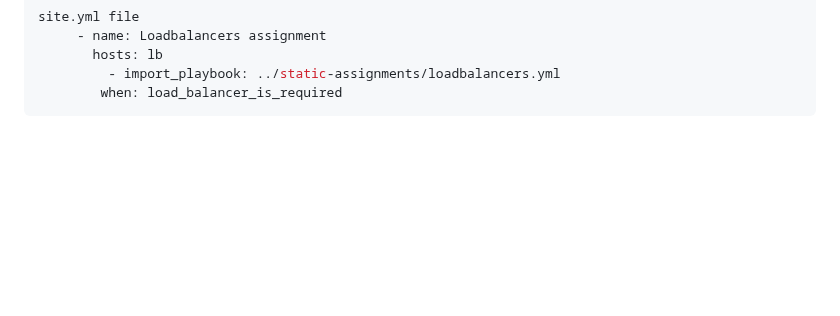
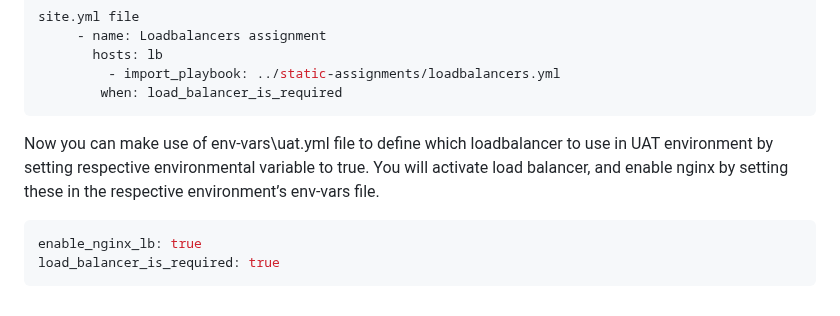
Before and after one commit to TobiOlajumoke/DevOps-Projects, a Markdown page: 13.ANSIBLE_DYNAMIC_ASSIGNMENTS_(INCLUDE)_AND_COMMUNITY_ROLES/README.md, the part around the change. GitHub-like rendering; blank space fills up the shorter version.

Commit message:
update README
Signed-off-by: Tobi <olajumoketobi01@gmail.com>

````diff
--- a/13.ANSIBLE_DYNAMIC_ASSIGNMENTS_(INCLUDE)_AND_COMMUNITY_ROLES/README.md
+++ b/13.ANSIBLE_DYNAMIC_ASSIGNMENTS_(INCLUDE)_AND_COMMUNITY_ROLES/README.md
@@ -240,3 +240,11 @@ site.yml file
          - import_playbook: ../static-assignments/loadbalancers.yml
         when: load_balancer_is_required
 ```
+
+
+Now you can make use of env-vars\uat.yml file to define which loadbalancer to use in UAT environment by setting respective environmental variable to true.
+You will activate load balancer, and enable nginx by setting these in the respective environment’s env-vars file.
+```sh
+enable_nginx_lb: true
+load_balancer_is_required: true
+```
````
